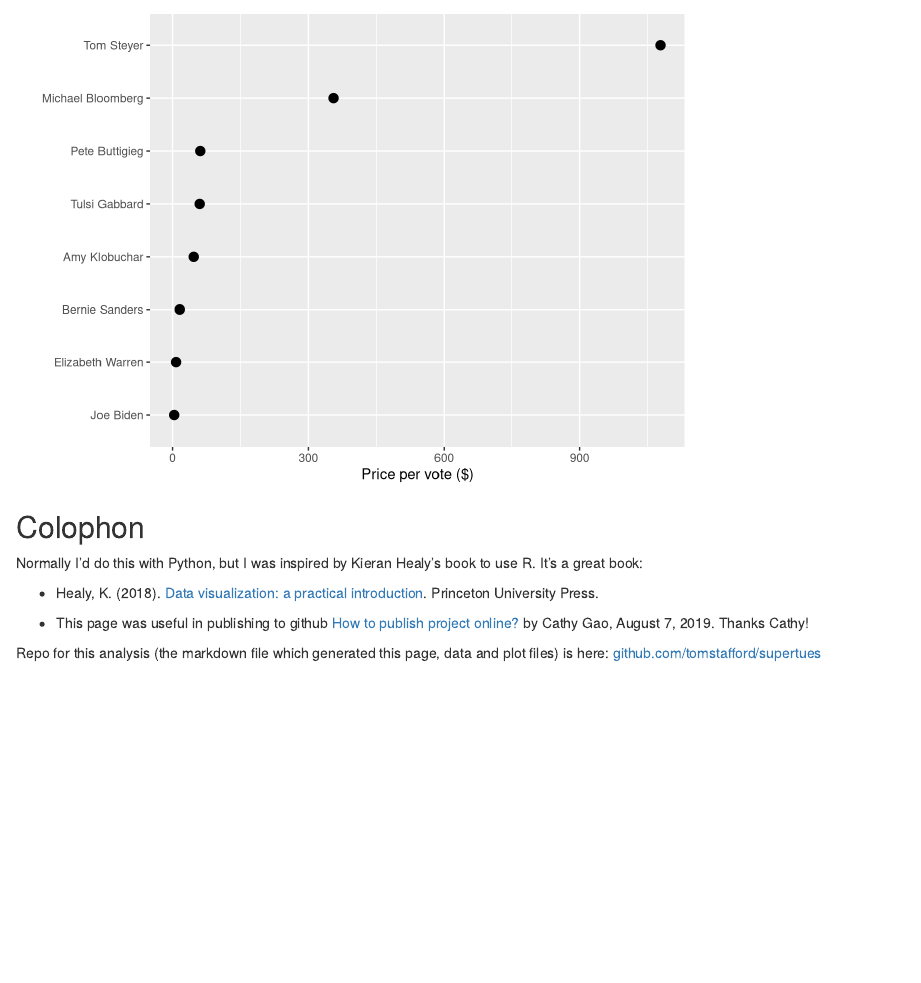
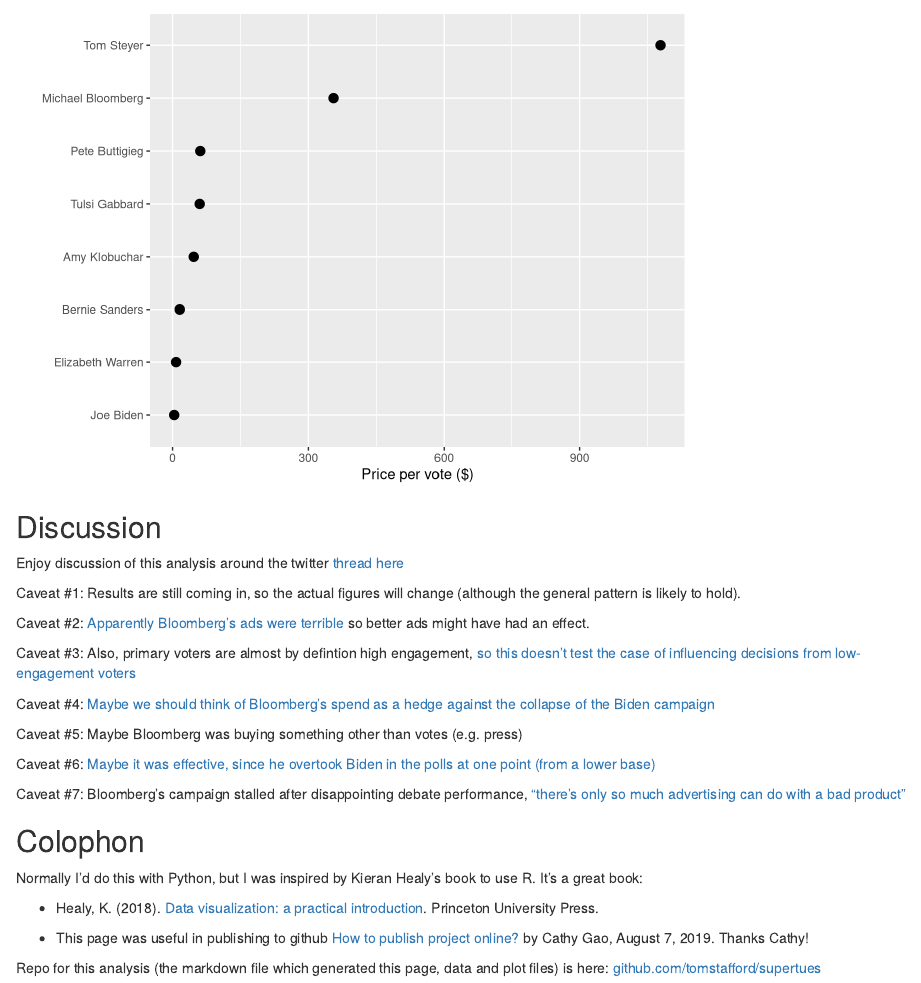
Before and after one commit to tomstafford/supertues, an R Markdown document (index.Rmd): the page in a window 1100 px wide, from 1920 px down. Rendered offline with R 4.5, knitr and Pandoc, with nearby package versions; code that draws random numbers runs with fixed seeds of ours.

Commit message:
add caveats

````diff
--- a/index.Rmd
+++ b/index.Rmd
@@ -84,6 +84,24 @@ ggsave('pervote.png')
 
 ```
 
+## Discussion
+
+Enjoy discussion of this analysis around the twitter [thread here](https://twitter.com/tomstafford/status/1235136079226966016)
+
+Caveat #1: Results are still coming in, so the actual figures will change (although the general pattern is likely to hold).
+
+Caveat #2: [Apparently Bloomberg's ads were terrible](https://twitter.com/broonstunes/status/1235209867079626753) so better ads might have had an effect.
+
+Caveat #3: Also, primary voters are almost by defintion high engagement, [so this doesn't test the case of influencing decisions from low-engagement voters](https://twitter.com/broonstunes/status/1235209867079626753)
+
+Caveat #4: [Maybe we should think of Bloomberg's spend as a hedge against the collapse of the Biden campaign](https://twitter.com/PavelDAtanasov/status/1235224962920828929)
+
+Caveat #5: Maybe Bloomberg was buying something other than votes (e.g. press)
+
+Caveat #6: [Maybe it was effective, since he overtook Biden in the polls at one point (from a lower base)](https://twitter.com/mathewe/status/1235168728062529536)
+
+Caveat #7: Bloomberg's campaign stalled after disappointing debate performance, ["there's only so much advertising can do with a bad product"](https://twitter.com/mathewe/status/1235168728062529536)
+
 ## Colophon
 
 Normally I'd do this with Python, but I was inspired by Kieran Healy's book to use R. It's a great book:
````
Also changed, not shown: delegates.png, index.html, votes.png.
